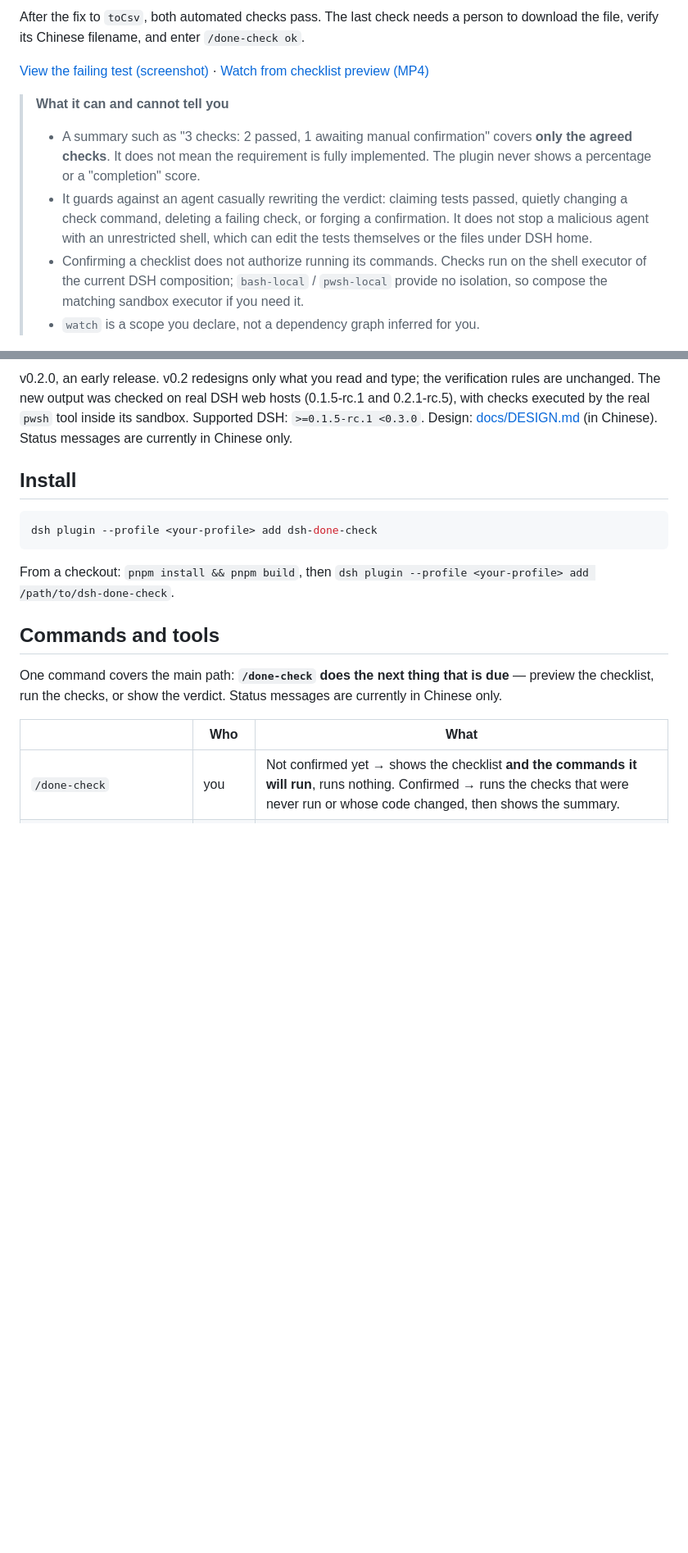
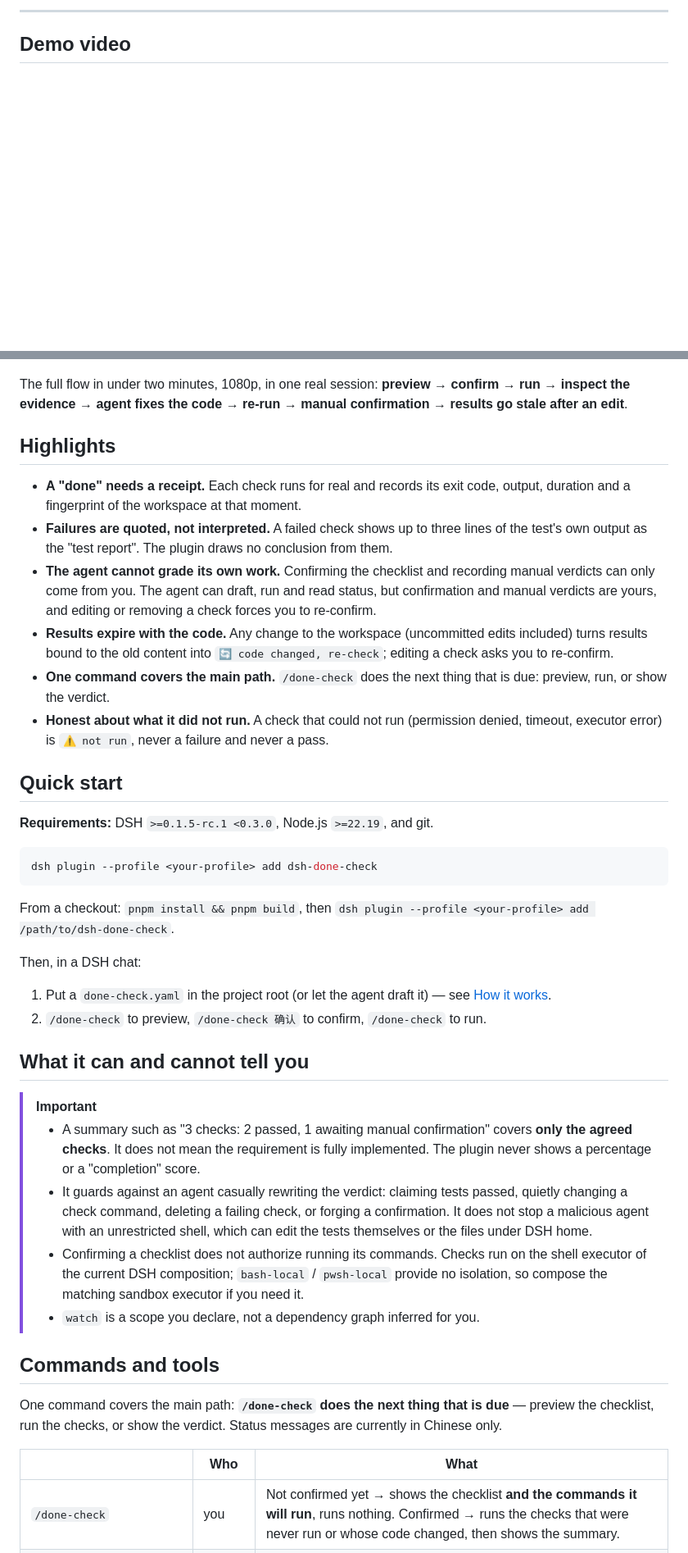
Before and after one commit to BeforeLanding/dsh-done-check, a Markdown page: README.md, 2 parts joined by grey strips. Shown at 82% size. GitHub-like rendering; blank space fills up the shorter version.

````diff
--- a/README.md
+++ b/README.md
@@ -14,12 +22,7 @@ The fields `a,b` and `c` should export as `"a,b",c`. The first `/done-check` run
 
-After the fix to `toCsv`, both automated checks pass. The last check needs a person to download the file, verify its Chinese filename, and enter `/done-check ok`.
+---
 
-[View the failing test (screenshot)](docs/images/done-check-demo-poster.png) · [Watch from checklist preview (MP4)](docs/images/done-check-demo.mp4)
+## Demo video
 
-> **What it can and cannot tell you**
->
-> - A summary such as "3 checks: 2 passed, 1 awaiting manual confirmation" covers **only the agreed checks**. It does not mean the requirement is fully implemented. The plugin never shows a percentage or a "completion" score.
-> - It guards against an agent casually rewriting the verdict: claiming tests passed, quietly changing a check command, deleting a failing check, or forging a confirmation. It does not stop a malicious agent with an unrestricted shell, which can edit the tests themselves or the files under DSH home.
-> - Confirming a checklist does not authorize running its commands. Checks run on the shell executor of the current DSH composition; `bash-local` / `pwsh-local` provide no isolation, so compose the matching sandbox executor if you need it.
-> - `watch` is a scope you declare, not a dependency graph inferred for you.
+<div align="center">
 
@@ -27,13 +30,40 @@ After the fix to `toCsv`, both automated checks pass. The last check needs a per
 
-v0.2.0, an early release. v0.2 redesigns only what you read and type; the verification rules are unchanged. The new output was checked on real DSH web hosts (0.1.5-rc.1 and 0.2.1-rc.5), with checks executed by the real `pwsh` tool inside its sandbox. Supported DSH: `>=0.1.5-rc.1 <0.3.0`. Design: [docs/DESIGN.md](https://github.com/BeforeLanding/dsh-done-check/blob/main/docs/DESIGN.md) (in Chinese). Status messages are currently in Chinese only.
+</div>
 
-## Install
+The full flow in under two minutes, 1080p, in one real session: **preview → confirm → run → inspect the evidence → agent fixes the code → re-run → manual confirmation → results go stale after an edit**.
+
+## Highlights
+
+- **A "done" needs a receipt.** Each check runs for real and records its exit code, output, duration and a fingerprint of the workspace at that moment.
+- **Failures are quoted, not interpreted.** A failed check shows up to three lines of the test's own output as the "test report". The plugin draws no conclusion from them.
+- **The agent cannot grade its own work.** Confirming the checklist and recording manual verdicts can only come from you. The agent can draft, run and read status, but confirmation and manual verdicts are yours, and editing or removing a check forces you to re-confirm.
+- **Results expire with the code.** Any change to the workspace (uncommitted edits included) turns results bound to the old content into `🔄 code changed, re-check`; editing a check asks you to re-confirm.
+- **One command covers the main path.** `/done-check` does the next thing that is due: preview, run, or show the verdict.
+- **Honest about what it did not run.** A check that could not run (permission denied, timeout, executor error) is `⚠️ not run`, never a failure and never a pass.
+
+## Quick start
+
+**Requirements:** DSH `>=0.1.5-rc.1 <0.3.0`, Node.js `>=22.19`, and git.
 
 ```bash
 dsh plugin --profile <your-profile> add dsh-done-check
 ```
 
 From a checkout: `pnpm install && pnpm build`, then `dsh plugin --profile <your-profile> add /path/to/dsh-done-check`.
+
+Then, in a DSH chat:
+
+1. Put a `done-check.yaml` in the project root (or let the agent draft it) — see [How it works](#how-it-works).
+2. `/done-check` to preview, `/done-check 确认` to confirm, `/done-check` to run.
+
+## What it can and cannot tell you
+
+> [!IMPORTANT]
+>
+> - A summary such as "3 checks: 2 passed, 1 awaiting manual confirmation" covers **only the agreed checks**. It does not mean the requirement is fully implemented. The plugin never shows a percentage or a "completion" score.
+> - It guards against an agent casually rewriting the verdict: claiming tests passed, quietly changing a check command, deleting a failing check, or forging a confirmation. It does not stop a malicious agent with an unrestricted shell, which can edit the tests themselves or the files under DSH home.
+> - Confirming a checklist does not authorize running its commands. Checks run on the shell executor of the current DSH composition; `bash-local` / `pwsh-local` provide no isolation, so compose the matching sandbox executor if you need it.
+> - `watch` is a scope you declare, not a dependency graph inferred for you.
 
 ## Commands and tools
 
````
Also changed, not shown: other parts of README.md (+29 -6 lines), README.zh-CN.md (+63 -18 lines), docs/images/demo-cover.jpg (added), docs/images/done-check-demo-poster.png (deleted), docs/images/done-check-demo.gif (deleted), 3 other files.
